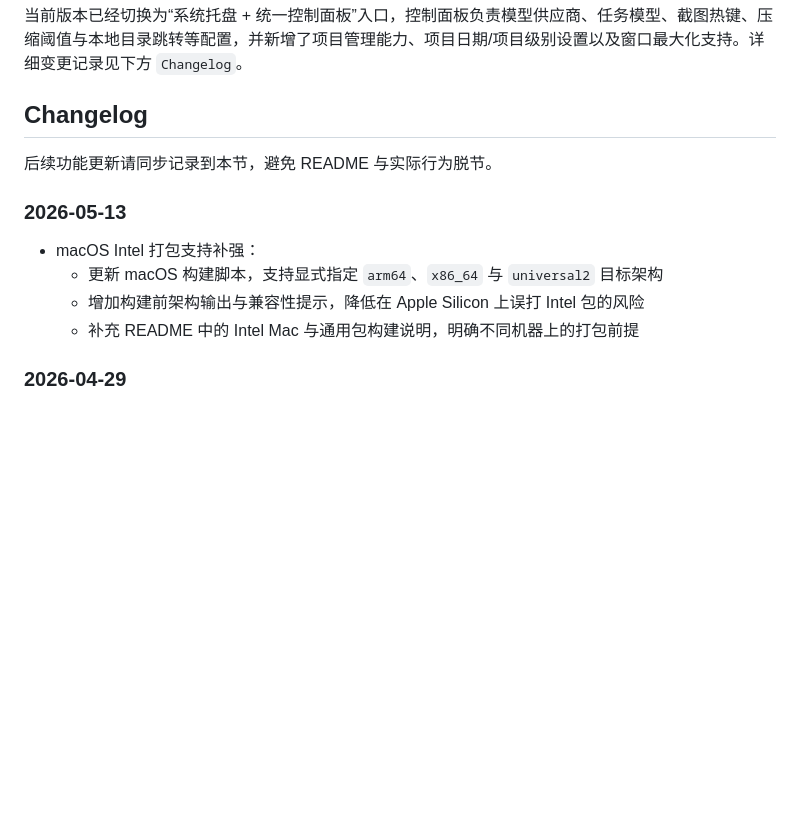
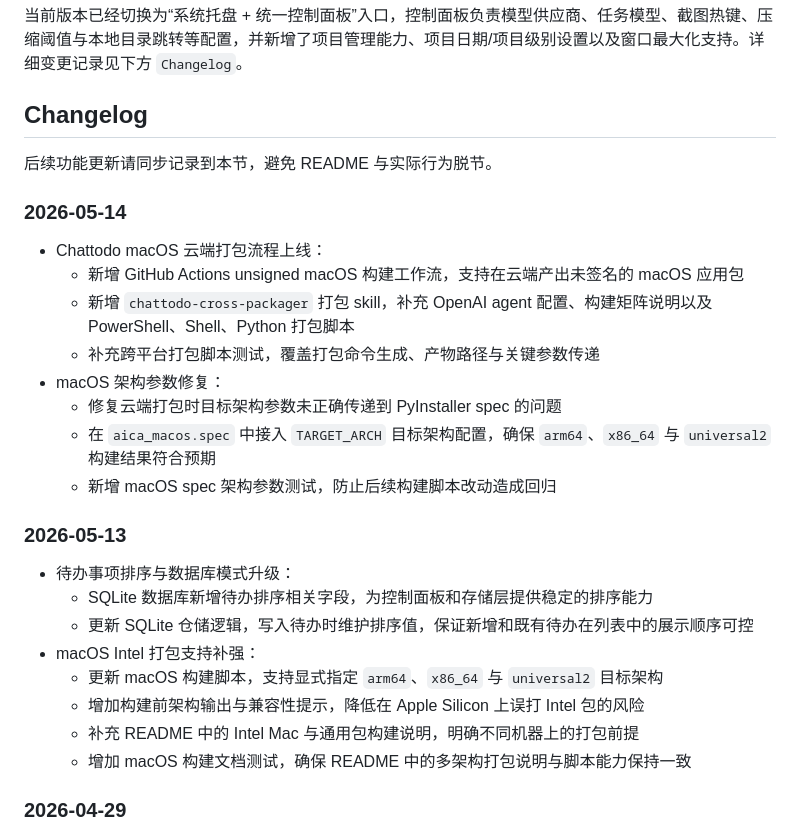
Before and after one commit to edisonlil/AI-Snap-Todo-Assistant, a Markdown page: README.md, the part around the change. Drawn GitHub-style; blank space fills up the shorter version.

Commit message:
Update README changelog
Document the dev branch changes from May 13 onward, including todo storage ordering and macOS packaging updates.

Constraint: Keep the changelog grouped by release date and avoid staging unrelated local files.

Tested: python -m compileall src\aica run_aica.py

Co-authored-by: OmX <omx@oh-my-codex.dev>

```diff
--- a/README.md
+++ b/README.md
@@ -331,12 +331,27 @@ Apple Silicon 原生 `arm64` `.app`：
 
 后续功能更新请同步记录到本节，避免 README 与实际行为脱节。
 
+### 2026-05-14
+
+- Chattodo macOS 云端打包流程上线：
+  - 新增 GitHub Actions unsigned macOS 构建工作流，支持在云端产出未签名的 macOS 应用包
+  - 新增 `chattodo-cross-packager` 打包 skill，补充 OpenAI agent 配置、构建矩阵说明以及 PowerShell、Shell、Python 打包脚本
+  - 补充跨平台打包脚本测试，覆盖打包命令生成、产物路径与关键参数传递
+- macOS 架构参数修复：
+  - 修复云端打包时目标架构参数未正确传递到 PyInstaller spec 的问题
+  - 在 `aica_macos.spec` 中接入 `TARGET_ARCH` 目标架构配置，确保 `arm64`、`x86_64` 与 `universal2` 构建结果符合预期
+  - 新增 macOS spec 架构参数测试，防止后续构建脚本改动造成回归
+
 ### 2026-05-13
 
+- 待办事项排序与数据库模式升级：
+  - SQLite 数据库新增待办排序相关字段，为控制面板和存储层提供稳定的排序能力
+  - 更新 SQLite 仓储逻辑，写入待办时维护排序值，保证新增和既有待办在列表中的展示顺序可控
 - macOS Intel 打包支持补强：
   - 更新 macOS 构建脚本，支持显式指定 `arm64`、`x86_64` 与 `universal2` 目标架构
   - 增加构建前架构输出与兼容性提示，降低在 Apple Silicon 上误打 Intel 包的风险
   - 补充 README 中的 Intel Mac 与通用包构建说明，明确不同机器上的打包前提
+  - 增加 macOS 构建文档测试，确保 README 中的多架构打包说明与脚本能力保持一致
 
 ### 2026-04-29
 
```
